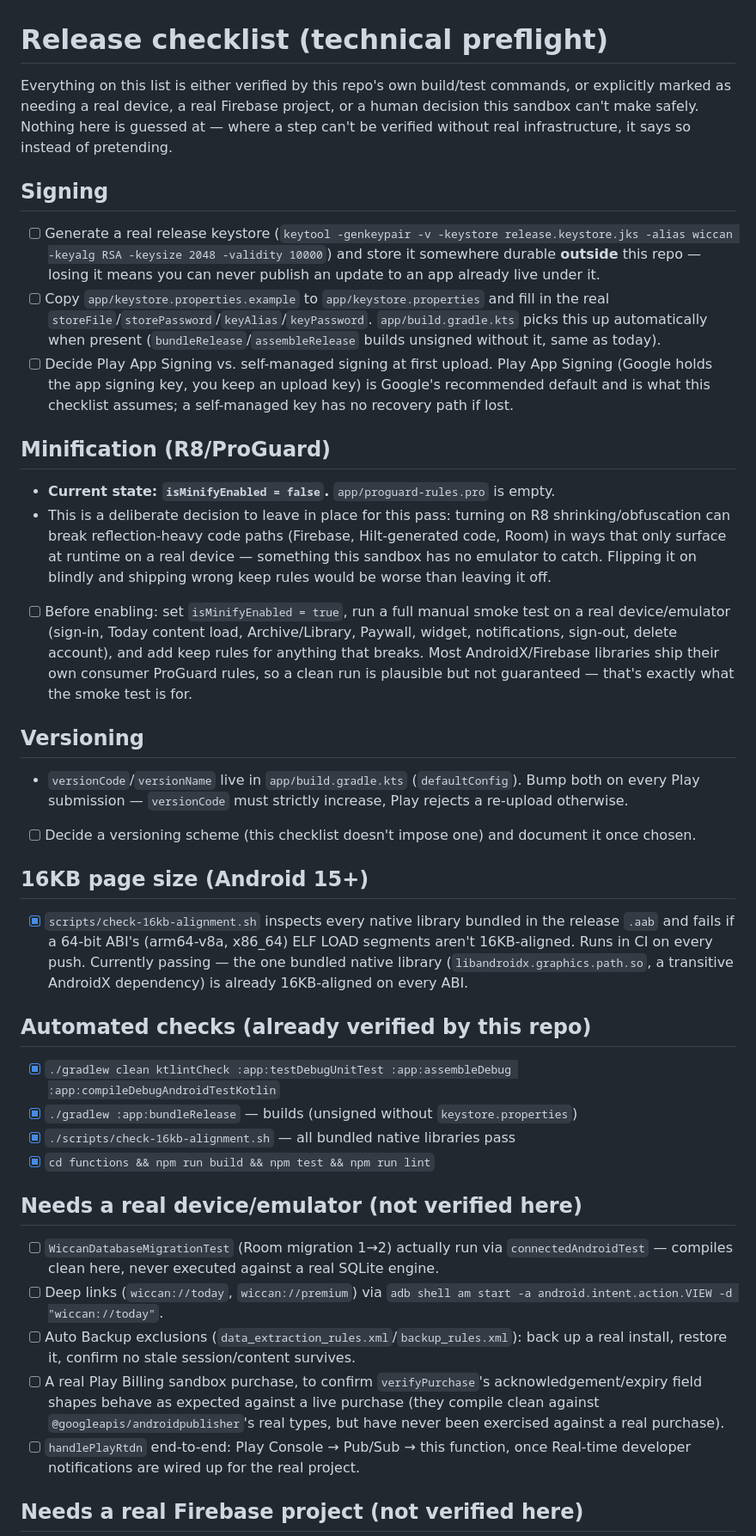
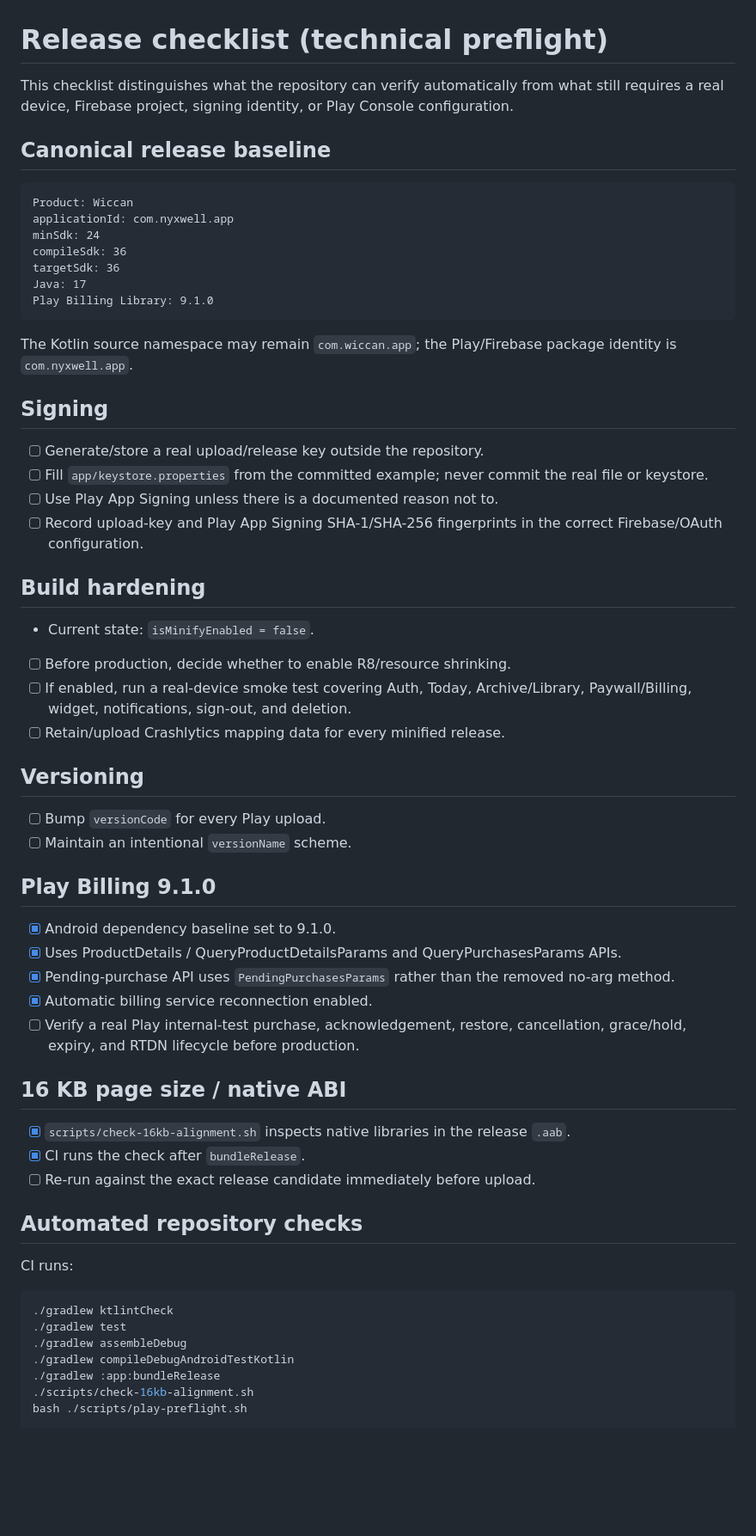
Before and after one commit to jaimesorrow/Wiccan, a Markdown page: docs/RELEASE_CHECKLIST.md, the part around one of its changes. Shown at 86% size. Drawn GitHub-style; blank space fills up the shorter version.

Commit message:
Add Billing 9 and automated preflight to release checklist

````diff
--- a/docs/RELEASE_CHECKLIST.md
+++ b/docs/RELEASE_CHECKLIST.md
@@ -1,46 +1,67 @@
 # Release checklist (technical preflight)
 
-Everything on this list is either verified by this repo's own build/test
-commands, or explicitly marked as needing a real device, a real Firebase
-project, or a human decision this sandbox can't make safely. Nothing here
-is guessed at — where a step can't be verified without real infrastructure,
-it says so instead of pretending.
+This checklist distinguishes what the repository can verify automatically
+from what still requires a real device, Firebase project, signing identity,
+or Play Console configuration.
+
+## Canonical release baseline
+
+```text
+Product: Wiccan
+applicationId: com.nyxwell.app
+minSdk: 24
+compileSdk: 36
+targetSdk: 36
+Java: 17
+Play Billing Library: 9.1.0
+```
+
+The Kotlin source namespace may remain `com.wiccan.app`; the Play/Firebase
+package identity is `com.nyxwell.app`.
 
 ## Signing
 
-- [ ] Generate a real release keystore (`keytool -genkeypair -v -keystore release.keystore.jks -alias wiccan -keyalg RSA -keysize 2048 -validity 10000`) and store it somewhere durable **outside** this repo — losing it means you can never publish an update to an app already live under it.
-- [ ] Copy `app/keystore.properties.example` to `app/keystore.properties` and fill in the real `storeFile`/`storePassword`/`keyAlias`/`keyPassword`. `app/build.gradle.kts` picks this up automatically when present (`bundleRelease`/`assembleRelease` builds unsigned without it, same as today).
-- [ ] Decide Play App Signing vs. self-managed signing at first upload. Play App Signing (Google holds the app signing key, you keep an upload key) is Google's recommended default and is what this checklist assumes; a self-managed key has no recovery path if lost.
+- [ ] Generate/store a real upload/release key outside the repository.
+- [ ] Fill `app/keystore.properties` from the committed example; never commit the real file or keystore.
+- [ ] Use Play App Signing unless there is a documented reason not to.
+- [ ] Record upload-key and Play App Signing SHA-1/SHA-256 fingerprints in the correct Firebase/OAuth configuration.
 
-## Minification (R8/ProGuard)
+## Build hardening
 
-- **Current state: `isMinifyEnabled = false`.** `app/proguard-rules.pro` is empty.
-- This is a deliberate decision to leave in place for this pass: turning on R8 shrinking/obfuscation can break reflection-heavy code paths (Firebase, Hilt-generated code, Room) in ways that only surface at runtime on a real device — something this sandbox has no emulator to catch. Flipping it on blindly and shipping wrong keep rules would be worse than leaving it off.
-- [ ] Before enabling: set `isMinifyEnabled = true`, run a full manual smoke test on a real device/emulator (sign-in, Today content load, Archive/Library, Paywall, widget, notifications, sign-out, delete account), and add keep rules for anything that breaks. Most AndroidX/Firebase libraries ship their own consumer ProGuard rules, so a clean run is plausible but not guaranteed — that's exactly what the smoke test is for.
+- Current state: `isMinifyEnabled = false`.
+- [ ] Before production, decide whether to enable R8/resource shrinking.
+- [ ] If enabled, run a real-device smoke test covering Auth, Today, Archive/Library, Paywall/Billing, widget, notifications, sign-out, and deletion.
+- [ ] Retain/upload Crashlytics mapping data for every minified release.
 
 ## Versioning
 
-- `versionCode`/`versionName` live in `app/build.gradle.kts` (`defaultConfig`). Bump both on every Play submission — `versionCode` must strictly increase, Play rejects a re-upload otherwise.
-- [ ] Decide a versioning scheme (this checklist doesn't impose one) and document it once chosen.
+- [ ] Bump `versionCode` for every Play upload.
+- [ ] Maintain an intentional `versionName` scheme.
 
-## 16KB page size (Android 15+)
+## Play Billing 9.1.0
 
-- [x] `scripts/check-16kb-alignment.sh` inspects every native library bundled in the release `.aab` and fails if a 64-bit ABI's (arm64-v8a, x86_64) ELF LOAD segments aren't 16KB-aligned. Runs in CI on every push. Currently passing — the one bundled native library (`libandroidx.graphics.path.so`, a transitive AndroidX dependency) is already 16KB-aligned on every ABI.
+- [x] Android dependency baseline set to 9.1.0.
+- [x] Uses ProductDetails / QueryProductDetailsParams and QueryPurchasesParams APIs.
+- [x] Pending-purchase API uses `PendingPurchasesParams` rather than the removed no-arg method.
+- [x] Automatic billing service reconnection enabled.
+- [ ] Verify a real Play internal-test purchase, acknowledgement, restore, cancellation, grace/hold, expiry, and RTDN lifecycle before production.
 
-## Automated checks (already verified by this repo)
+## 16 KB page size / native ABI
 
-- [x] `./gradlew clean ktlintCheck :app:testDebugUnitTest :app:assembleDebug :app:compileDebugAndroidTestKotlin`
-- [x] `./gradlew :app:bundleRelease` — builds (unsigned without `keystore.properties`)
-- [x] `./scripts/check-16kb-alignment.sh` — all bundled native libraries pass
-- [x] `cd functions && npm run build && npm test && npm run lint`
+- [x] `scripts/check-16kb-alignment.sh` inspects native libraries in the release `.aab`.
+- [x] CI runs the check after `bundleRelease`.
+- [ ] Re-run against the exact release candidate immediately before upload.
 
-## Needs a real device/emulator (not verified here)
+## Automated repository checks
 
-- [ ] `WiccanDatabaseMigrationTest` (Room migration 1→2) actually run via `connectedAndroidTest` — compiles clean here, never executed against a real SQLite engine.
-- [ ] Deep links (`wiccan://today`, `wiccan://premium`) via `adb shell am start -a android.intent.action.VIEW -d "wiccan://today"`.
-- [ ] Auto Backup exclusions (`data_extraction_rules.xml`/`backup_rules.xml`): back up a real install, restore it, confirm no stale session/content survives.
-- [ ] A real Play Billing sandbox purchase, to confirm `verifyPurchase`'s acknowledgement/expiry field shapes behave as expected against a live purchase (they compile clean against `@googleapis/androidpublisher`'s real types, but have never been exercised against a real purchase).
-- [ ] `handlePlayRtdn` end-to-end: Play Console → Pub/Sub → this function, once Real-time developer notifications are wired up for the real project.
+CI runs:
 
-## Needs a real Firebase project (not verified here)
+```bash
+./gradlew ktlintCheck
+./gradlew test
+./gradlew assembleDebug
+./gradlew compileDebugAndroidTestKotlin
+./gradlew :app:bundleRelease
+./scripts/check-16kb-alignment.sh
+bash ./scripts/play-preflight.sh
 
````
Also changed, not shown: other parts of docs/RELEASE_CHECKLIST.md (+50 -3 lines).
